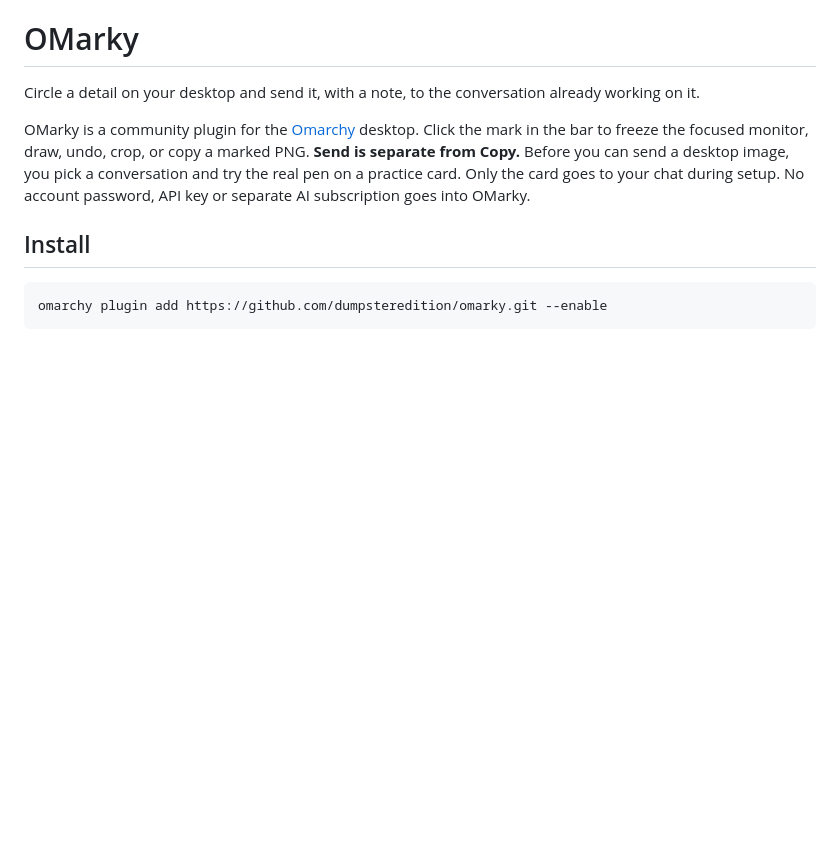
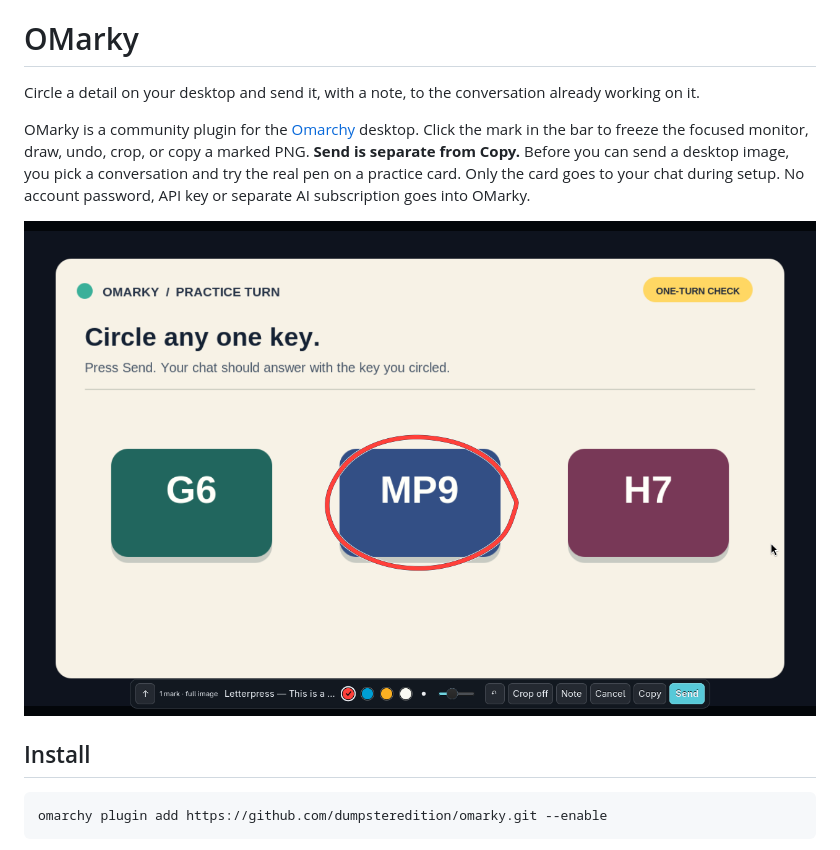
Before and after one commit to dumpsteredition/omarky, a Markdown page: README.md, the part around the change. Rendered like a GitHub page; pictures changed too: preview.png (added); blank space fills up the shorter version.

Commit message:
Show the verified first mark in the public preview

```diff
--- a/README.md
+++ b/README.md
@@ -3,6 +3,8 @@
 Circle a detail on your desktop and send it, with a note, to the conversation already working on it.
 
 OMarky is a community plugin for the [Omarchy](https://omarchy.org) desktop. Click the mark in the bar to freeze the focused monitor, draw, undo, crop, or copy a marked PNG. **Send is separate from Copy.** Before you can send a desktop image, you pick a conversation and try the real pen on a practice card. Only the card goes to your chat during setup. No account password, API key or separate AI subscription goes into OMarky.
+
+![OMarky’s real practice canvas with the MP9 key circled and a chat selected](preview.png)
 
 ## Install
 
```
Also changed, not shown: docs/codex.md (+1 -1 lines).
